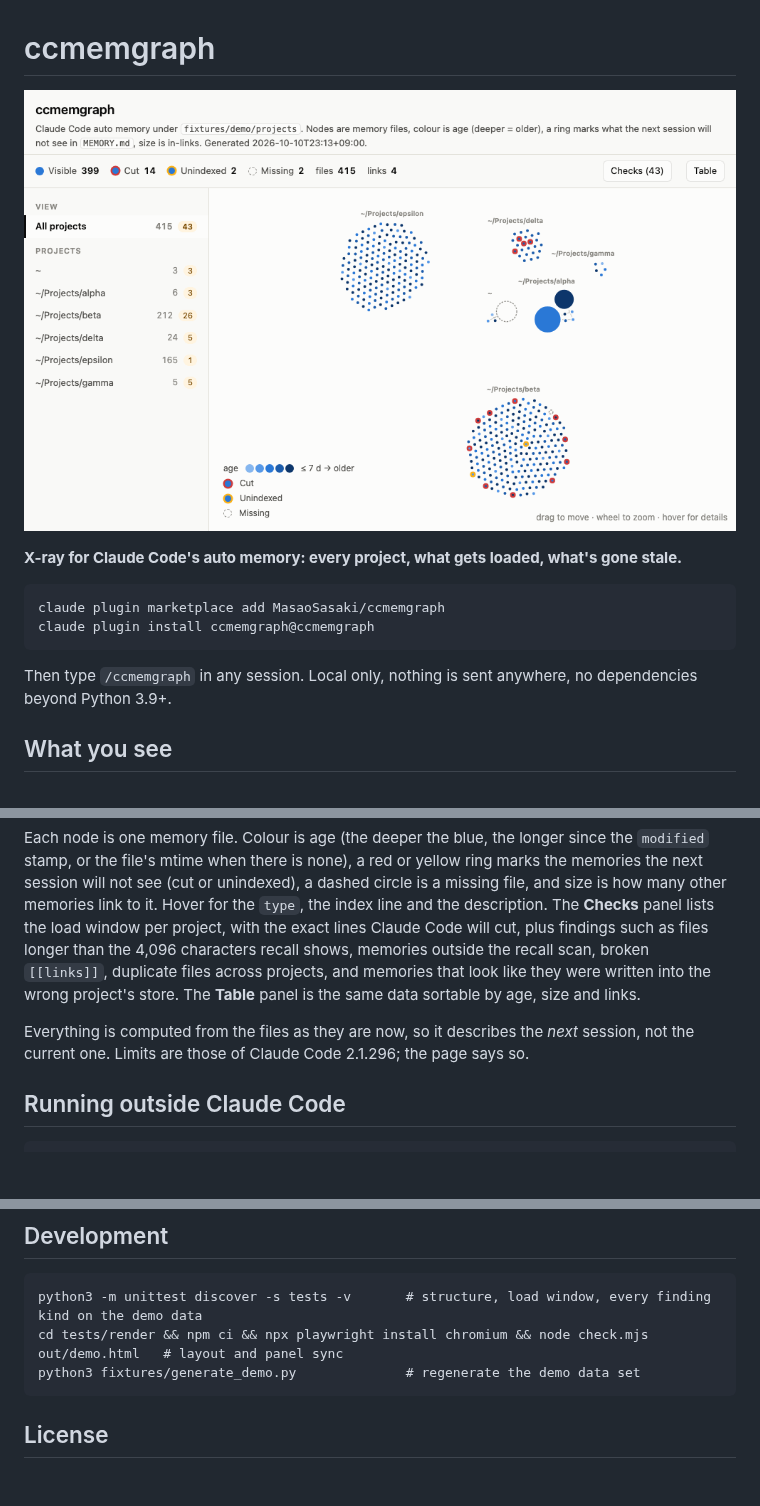
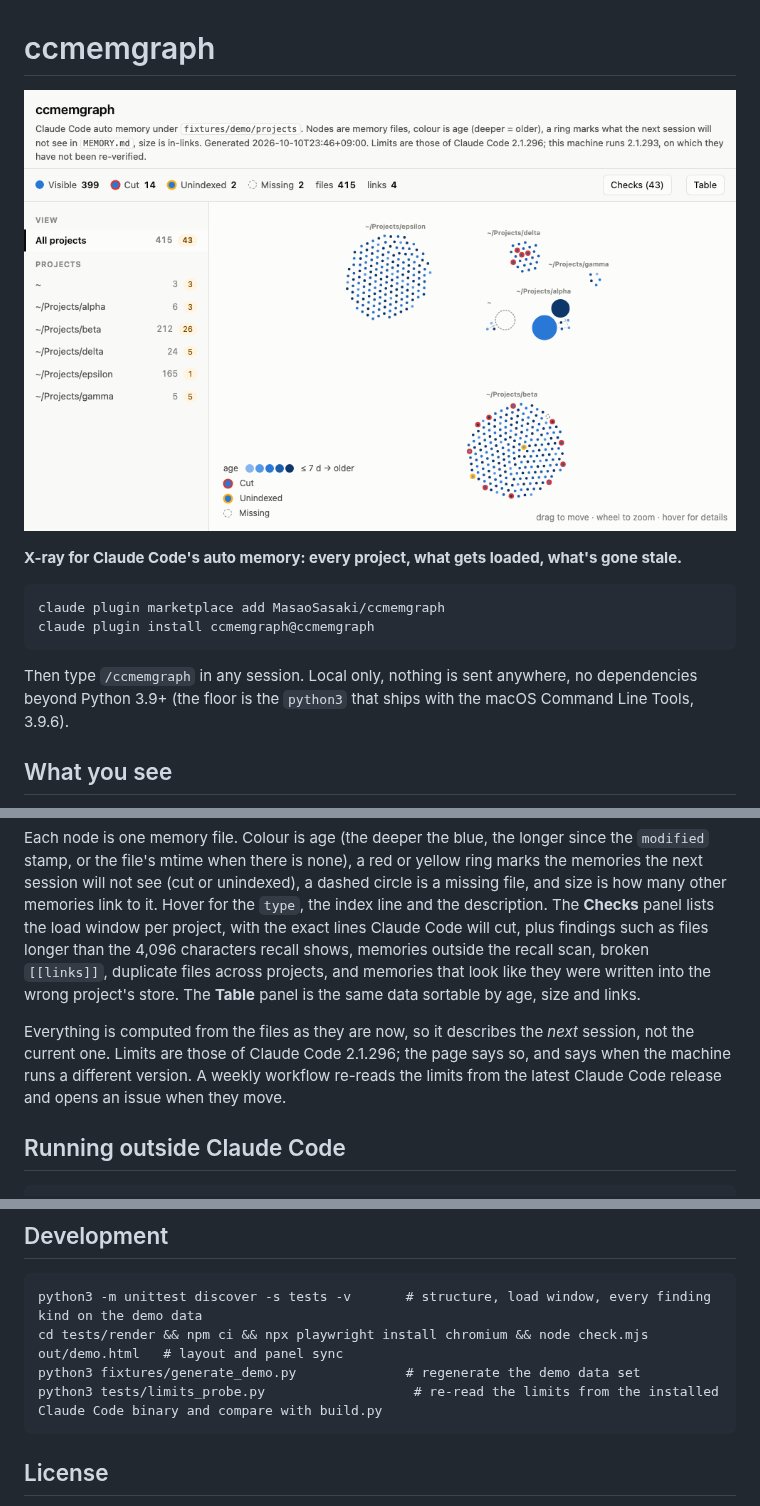
Before and after one commit to MasaoSasaki/ccmemgraph, a Markdown page: README.md, 3 parts joined by grey strips. Rendered like a GitHub page; pictures changed too: docs/demo.gif; blank space fills up the shorter version.

````diff
--- a/README.md
+++ b/README.md
@@ -9,7 +9,7 @@ claude plugin marketplace add MasaoSasaki/ccmemgraph
 claude plugin install ccmemgraph@ccmemgraph
 ```
 
-Then type `/ccmemgraph` in any session. Local only, nothing is sent anywhere, no dependencies beyond Python 3.9+.
+Then type `/ccmemgraph` in any session. Local only, nothing is sent anywhere, no dependencies beyond Python 3.9+ (the floor is the `python3` that ships with the macOS Command Line Tools, 3.9.6).
 
 ## What you see
 
@@ -22,7 +22,7 @@ Claude Code keeps auto memory per project under `~/.claude/projects/<project>/me
 
 Each node is one memory file. Colour is age (the deeper the blue, the longer since the `modified` stamp, or the file's mtime when there is none), a red or yellow ring marks the memories the next session will not see (cut or unindexed), a dashed circle is a missing file, and size is how many other memories link to it. Hover for the `type`, the index line and the description. The **Checks** panel lists the load window per project, with the exact lines Claude Code will cut, plus findings such as files longer than the 4,096 characters recall shows, memories outside the recall scan, broken `[[links]]`, duplicate files across projects, and memories that look like they were written into the wrong project's store. The **Table** panel is the same data sortable by age, size and links.
 
-Everything is computed from the files as they are now, so it describes the *next* session, not the current one. Limits are those of Claude Code 2.1.296; the page says so.
+Everything is computed from the files as they are now, so it describes the *next* session, not the current one. Limits are those of Claude Code 2.1.296; the page says so, and says when the machine runs a different version. A weekly workflow re-reads the limits from the latest Claude Code release and opens an issue when they move.
 
 ## Running outside Claude Code
 
@@ -40,6 +40,7 @@ The script reads your memory directories and writes one HTML file. It never writ
 python3 -m unittest discover -s tests -v       # structure, load window, every finding kind on the demo data
 cd tests/render && npm ci && npx playwright install chromium && node check.mjs out/demo.html   # layout and panel sync
 python3 fixtures/generate_demo.py              # regenerate the demo data set
+python3 tests/limits_probe.py                   # re-read the limits from the installed Claude Code binary and compare with build.py
 ```
 
 ## License
````
Also changed, not shown: CHANGELOG.md (+20 -0 lines), skills/ccmemgraph/SKILL.md (+1 -1 lines), 7 other files.
